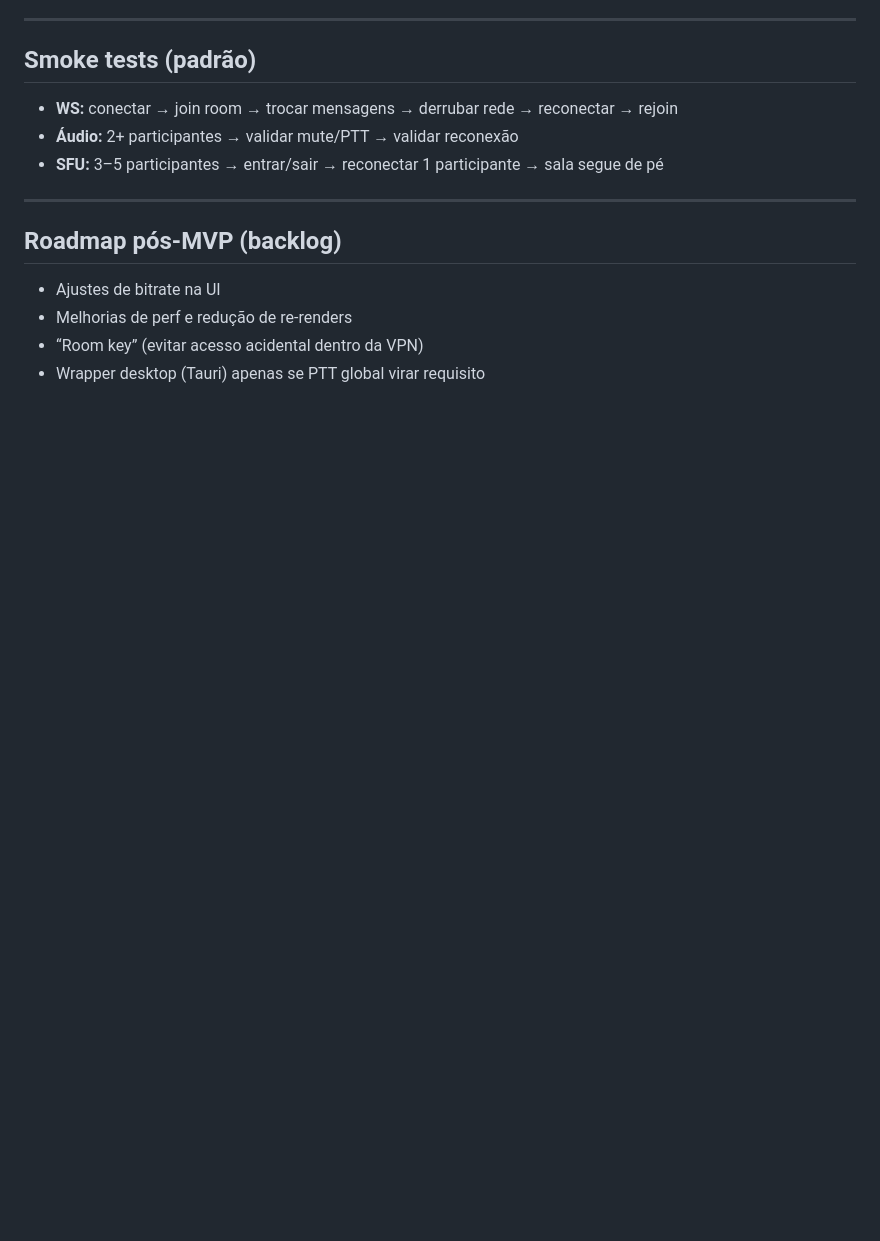
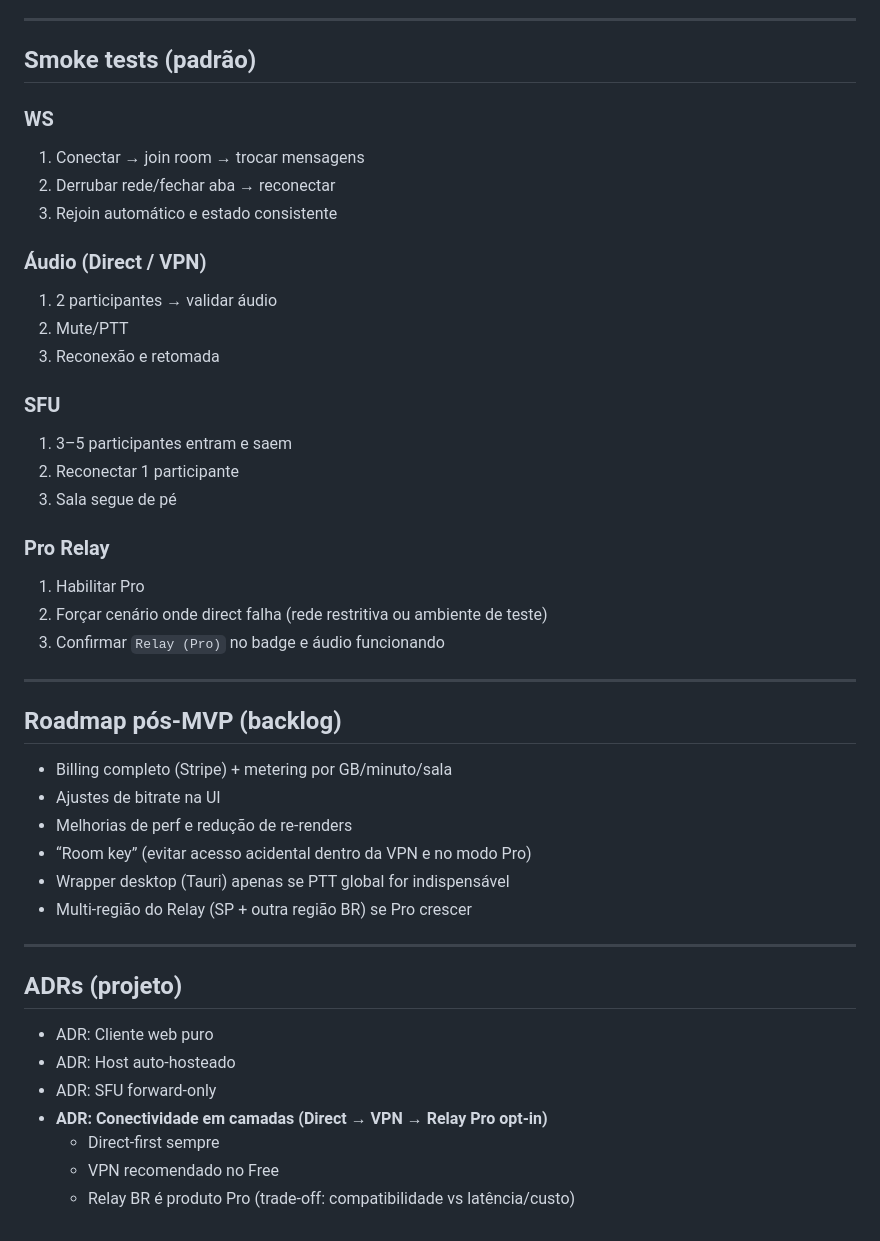
Before and after one commit to oBaldon/yourvoice, a Markdown page: PROJECT.md, the part around one of its changes. Drawn GitHub-style; blank space fills up the shorter version.

```diff
--- a/PROJECT.md
+++ b/PROJECT.md
@@ -158,14 +197,46 @@ Este documento transforma o planejamento do `README.md` em um plano executável:
 ---
 
 ## Smoke tests (padrão)
-- **WS:** conectar → join room → trocar mensagens → derrubar rede → reconectar → rejoin
-- **Áudio:** 2+ participantes → validar mute/PTT → validar reconexão
-- **SFU:** 3–5 participantes → entrar/sair → reconectar 1 participante → sala segue de pé
+
+### WS
+1. Conectar → join room → trocar mensagens
+2. Derrubar rede/fechar aba → reconectar
+3. Rejoin automático e estado consistente
+
+### Áudio (Direct / VPN)
+1. 2 participantes → validar áudio
+2. Mute/PTT
+3. Reconexão e retomada
+
+### SFU
+1. 3–5 participantes entram e saem
+2. Reconectar 1 participante
+3. Sala segue de pé
+
+### Pro Relay
+1. Habilitar Pro
+2. Forçar cenário onde direct falha (rede restritiva ou ambiente de teste)
+3. Confirmar `Relay (Pro)` no badge e áudio funcionando
 
 ---
 
 ## Roadmap pós-MVP (backlog)
+
+- Billing completo (Stripe) + metering por GB/minuto/sala
 - Ajustes de bitrate na UI
 - Melhorias de perf e redução de re-renders
-- “Room key” (evitar acesso acidental dentro da VPN)
-- Wrapper desktop (Tauri) apenas se PTT global virar requisito
+- “Room key” (evitar acesso acidental dentro da VPN e no modo Pro)
+- Wrapper desktop (Tauri) apenas se PTT global for indispensável
+- Multi-região do Relay (SP + outra região BR) se Pro crescer
+
+---
+
+## ADRs (projeto)
+
+- ADR: Cliente web puro
+- ADR: Host auto-hosteado
+- ADR: SFU forward-only
+- **ADR: Conectividade em camadas (Direct → VPN → Relay Pro opt-in)**
+  - Direct-first sempre
+  - VPN recomendado no Free
+  - Relay BR é produto Pro (trade-off: compatibilidade vs latência/custo)
```
Also changed, not shown: other parts of PROJECT.md (+70 -31 lines), README.md (+0 -2 lines).
